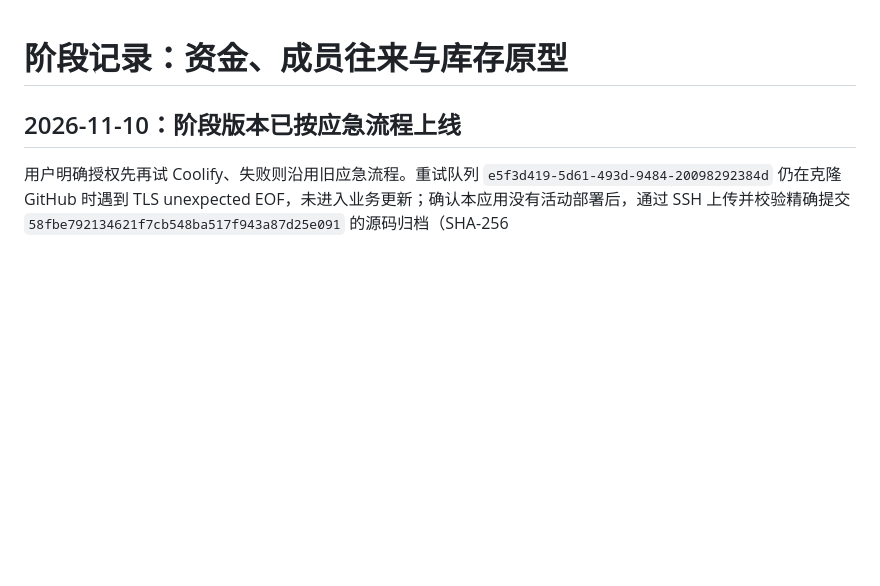
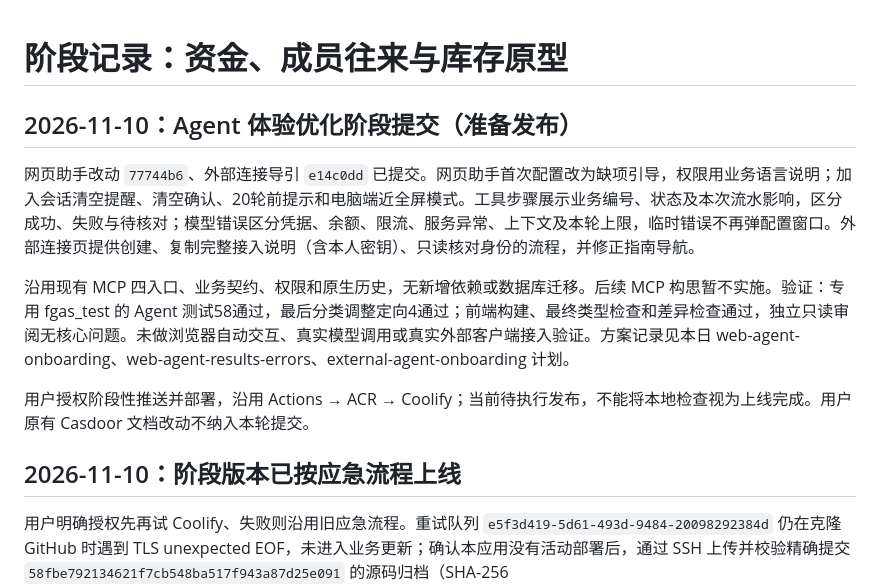
Before and after one commit to Renko6626/FGAS, a Markdown page: docs/prototype-status.md, the part around the change. GitHub-like rendering; blank space fills up the shorter version.

Commit message:
docs: record agent improvements for release

```diff
--- a/docs/prototype-status.md
+++ b/docs/prototype-status.md
@@ -1,4 +1,13 @@
 # 阶段记录：资金、成员往来与库存原型
+
+
+## 2026-11-10：Agent 体验优化阶段提交（准备发布）
+
+网页助手改动 `77744b6`、外部连接导引 `e14c0dd` 已提交。网页助手首次配置改为缺项引导，权限用业务语言说明；加入会话清空提醒、清空确认、20轮前提示和电脑端近全屏模式。工具步骤展示业务编号、状态及本次流水影响，区分成功、失败与待核对；模型错误区分凭据、余额、限流、服务异常、上下文及本轮上限，临时错误不再弹配置窗口。外部连接页提供创建、复制完整接入说明（含本人密钥）、只读核对身份的流程，并修正指南导航。
+
+沿用现有 MCP 四入口、业务契约、权限和原生历史，无新增依赖或数据库迁移。后续 MCP 构思暂不实施。验证：专用 fgas_test 的 Agent 测试58通过，最后分类调整定向4通过；前端构建、最终类型检查和差异检查通过，独立只读审阅无核心问题。未做浏览器自动交互、真实模型调用或真实外部客户端接入验证。方案记录见本日 web-agent-onboarding、web-agent-results-errors、external-agent-onboarding 计划。
+
+用户授权阶段性推送并部署，沿用 Actions → ACR → Coolify；当前待执行发布，不能将本地检查视为上线完成。用户原有 Casdoor 文档改动不纳入本轮提交。
 
 ## 2026-11-10：阶段版本已按应急流程上线
 
```
